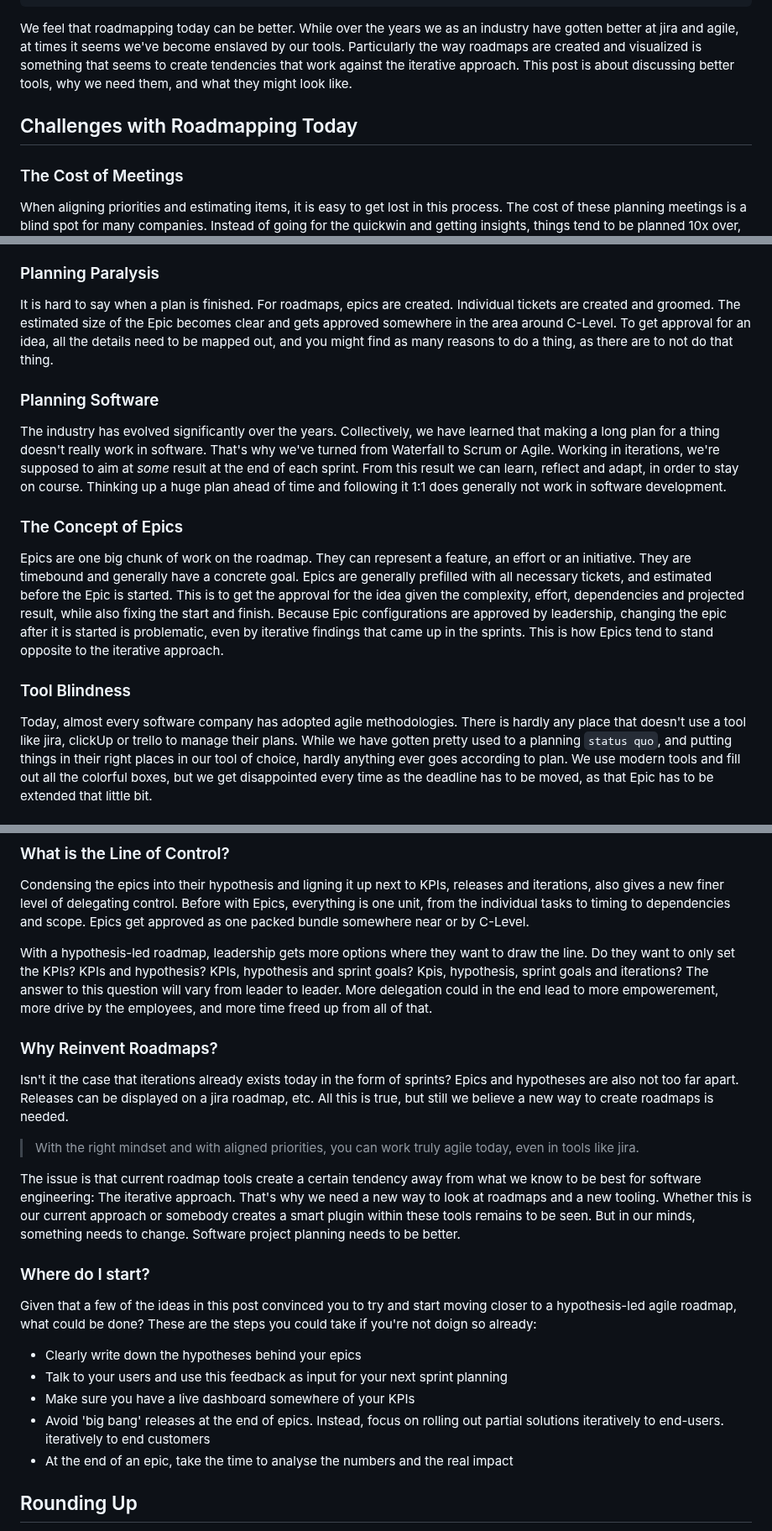
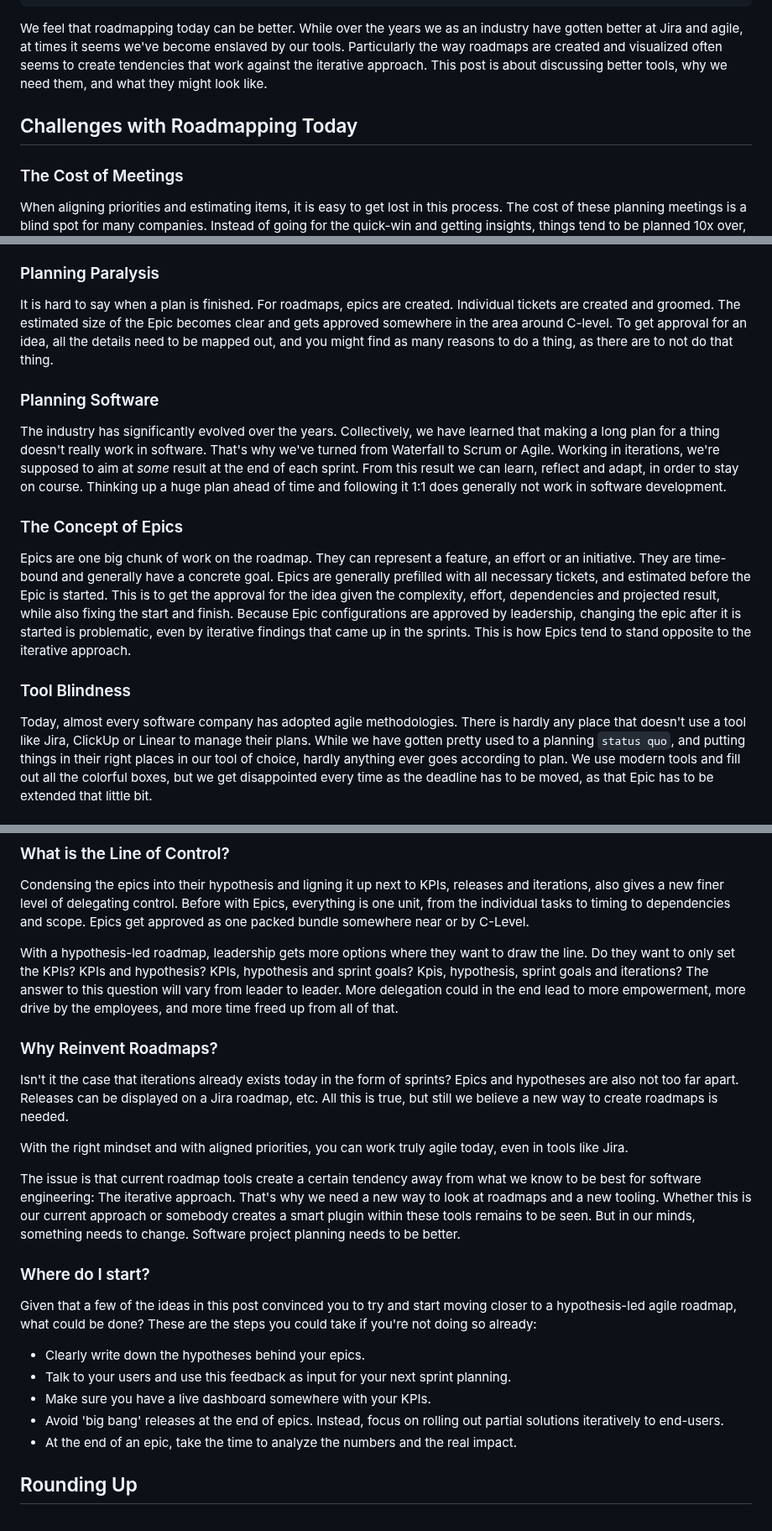
Before and after one commit to hendriknielaender/double-trouble, a Markdown page: data/blog/agile-roadmaps-release.md, 3 parts joined by grey strips. Shown at 84% size. Drawn GitHub-style.

Commit message:
spellcheck

```diff
--- a/data/blog/agile-roadmaps-release.md
+++ b/data/blog/agile-roadmaps-release.md
@@ -8,15 +8,15 @@ tags: [agile, roadmap, concept, mvp, launch]
 ---
 
 We feel that roadmapping today can be better. While over the years we as an industry have gotten
-better at jira and agile, at times it seems we've become enslaved by our tools. Particularly the
-way roadmaps are created and visualized is something that seems to create tendencies that work
-against the iterative approach. This post is about discussing better tools, why we need them, and
-what they might look like.
+better at Jira and agile, at times it seems we've become enslaved by our tools. Particularly the
+way roadmaps are created and visualized often seems to create tendencies that work against the
+iterative approach. This post is about discussing better tools, why we need them, and what they
+might look like.
 
 ## Challenges with Roadmapping Today
 
 ### The Cost of Meetings
 
 When aligning priorities and estimating items, it is easy to get lost in this process. The cost of
-these planning meetings is a blind spot for many companies. Instead of going for the quickwin and
+these planning meetings is a blind spot for many companies. Instead of going for the quick-win and
 getting insights, things tend to be planned 10x over, before the first move is made. What we need
@@ -26,21 +26,21 @@ is more `bias for action`.
 
 It is hard to say when a plan is finished. For roadmaps, epics are created. Individual tickets are
 created and groomed. The estimated size of the Epic becomes clear and gets approved somewhere in
-the area around C-Level. To get approval for an idea, all the details need to be mapped out, and
+the area around C-level. To get approval for an idea, all the details need to be mapped out, and
 you might find as many reasons to do a thing, as there are to not do that thing.
 
 ### Planning Software
 
-The industry has evolved significantly over the years. Collectively, we have learned that making a long plan for a
-thing doesn't really work in software. That's why we've turned from Waterfall to Scrum or
-Agile. Working in iterations, we're supposed to aim at *some* result at the end of each
+The industry has significantly evolved over the years. Collectively, we have learned that making a
+long plan for a thing doesn't really work in software. That's why we've turned from Waterfall to
+Scrum or Agile. Working in iterations, we're supposed to aim at *some* result at the end of each
 sprint. From this result we can learn, reflect and adapt, in order to stay on course. Thinking up
 a huge plan ahead of time and following it 1:1 does generally not work in software development.
 
 ### The Concept of Epics
 
 Epics are one big chunk of work on the roadmap. They can represent a feature, an effort or an
-initiative. They are timebound and generally have a concrete goal. Epics are generally prefilled
+initiative. They are time-bound and generally have a concrete goal. Epics are generally prefilled
 with all necessary tickets, and estimated before the Epic is started. This is to get the approval
 for the idea given the complexity, effort, dependencies and projected result, while also fixing
 the start and finish. Because Epic configurations are approved by leadership, changing the epic
@@ -50,7 +50,7 @@ is how Epics tend to stand opposite to the iterative approach.
 ### Tool Blindness
 
 Today, almost every software company has adopted agile methodologies. There is hardly any place that doesn't
-use a tool like jira, clickUp or trello to manage their plans. While we have gotten pretty used
+use a tool like Jira, ClickUp or Linear to manage their plans. While we have gotten pretty used
 to a planning `status quo`, and putting things in their right places in our tool of choice, hardly
 anything ever goes according to plan. We use modern tools and fill out all the colorful boxes, but
 we get disappointed every time as the deadline has to be moved, as that Epic has to be extended
@@ -181,18 +181,18 @@ packed bundle somewhere near or by C-Level.
 With a hypothesis-led roadmap, leadership gets more options where they want to draw the line. Do
 they want to only set the KPIs? KPIs and hypothesis? KPIs, hypothesis and sprint goals?
 Kpis, hypothesis, sprint goals and iterations? The answer to this question will vary from leader
-to leader. More delegation could in the end lead to more empowerement, more drive by the
+to leader. More delegation could in the end lead to more empowerment, more drive by the
 employees, and more time freed up from all of that.
 
 
 ### Why Reinvent Roadmaps?
 
 Isn't it the case that iterations already exists today in the form of sprints? Epics and
-hypotheses are also not too far apart. Releases can be displayed on a jira roadmap, etc. All this
+hypotheses are also not too far apart. Releases can be displayed on a Jira roadmap, etc. All this
 is true, but still we believe a new way to create roadmaps is needed.
 
-> With the right mindset and with aligned priorities, you can work truly agile today, even in
-> tools like jira.
+With the right mindset and with aligned priorities, you can work truly agile today, even in tools
+like Jira.
 
 The issue is that current roadmap tools create a certain tendency away from what we know to be
 best for software engineering: The iterative approach. That's why we need a new way to look at
@@ -204,13 +204,13 @@ change. Software project planning needs to be better.
 
 Given that a few of the ideas in this post convinced you to try and start moving closer to a
 hypothesis-led agile roadmap, what could be done? These are the steps you could take if you're not
-doign so already:
-- Clearly write down the hypotheses behind your epics
-- Talk to your users and use this feedback as input for your next sprint planning
-- Make sure you have a live dashboard somewhere of your KPIs
-- Avoid 'big bang' releases at the end of epics. Instead, focus on rolling out partial solutions iteratively to end-users.
-  iteratively to end customers
-- At the end of an epic, take the time to analyse the numbers and the real impact
+doing so already:
+- Clearly write down the hypotheses behind your epics.
+- Talk to your users and use this feedback as input for your next sprint planning.
+- Make sure you have a live dashboard somewhere with your KPIs.
+- Avoid 'big bang' releases at the end of epics. Instead, focus on rolling out partial solutions
+  iteratively to end-users.
+- At the end of an epic, take the time to analyze the numbers and the real impact.
 
 
 ## Rounding Up
```
Also changed, not shown: other parts of data/blog/agile-roadmaps-release.md (+5 -5 lines).
